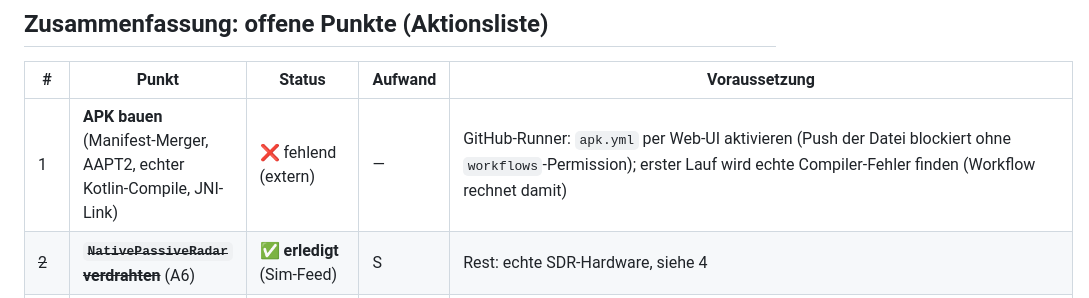
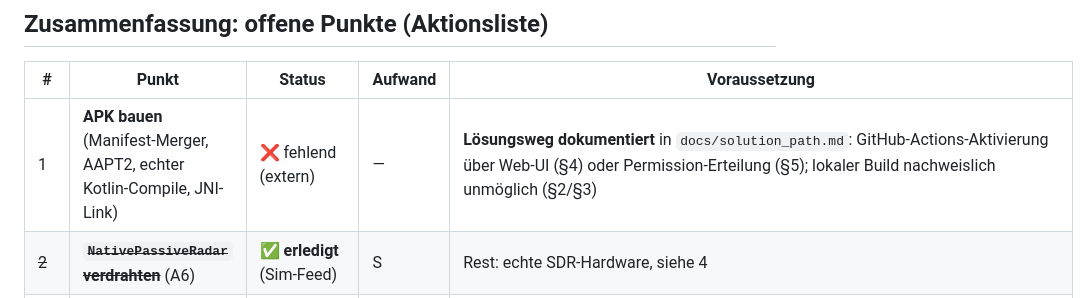
Before and after one commit to dang88bang-pixel/dang88bang-pixel-aura-mesh, a Markdown page: docs/INVENTUR.md, the part around the change. GitHub-like rendering.

```diff
--- a/docs/INVENTUR.md
+++ b/docs/INVENTUR.md
@@ -158,7 +158,7 @@ GitHub-Web-UI). 4/5/9/10 brauchen Hardware bzw. sind bewusst offen.
 
 | # | Punkt | Status | Aufwand | Voraussetzung |
 |---|---|---|---|---|
-| 1 | **APK bauen** (Manifest-Merger, AAPT2, echter Kotlin-Compile, JNI-Link) | ❌ fehlend (extern) | — | GitHub-Runner: `apk.yml` per Web-UI aktivieren (Push der Datei blockiert ohne `workflows`-Permission); erster Lauf wird echte Compiler-Fehler finden (Workflow rechnet damit) |
+| 1 | **APK bauen** (Manifest-Merger, AAPT2, echter Kotlin-Compile, JNI-Link) | ❌ fehlend (extern) | — | **Lösungsweg dokumentiert** in `docs/solution_path.md`: GitHub-Actions-Aktivierung über Web-UI (§4) oder Permission-Erteilung (§5); lokaler Build nachweislich unmöglich (§2/§3) |
 | ~~2~~ | ~~**`NativePassiveRadar` verdrahten**~~ (A6) | ✅ **erledigt** (Sim-Feed) | S | Rest: echte SDR-Hardware, siehe 4 |
 | ~~3~~ | ~~**`NativeVoxelCodec` + Chunk-Writer verdrahten**~~ | ✅ **erledigt** | M | `VoxelChunkWriter` + 39 Grid-Checks; End-to-End auf Gerät noch ausstehend (mit 1) |
 | 4 | **Hardware-Verifikation aller Sensoren** (v. a. DWM3000-Protokoll, RTL-SDR) | ❌ | L | physische Geräte; DWM3000: Board oder eigene Anchor-Firmware |
```
Also changed, not shown: ci/README.md (+4 -1 lines), docs/solution_path.md (added, +148 -0 lines).
